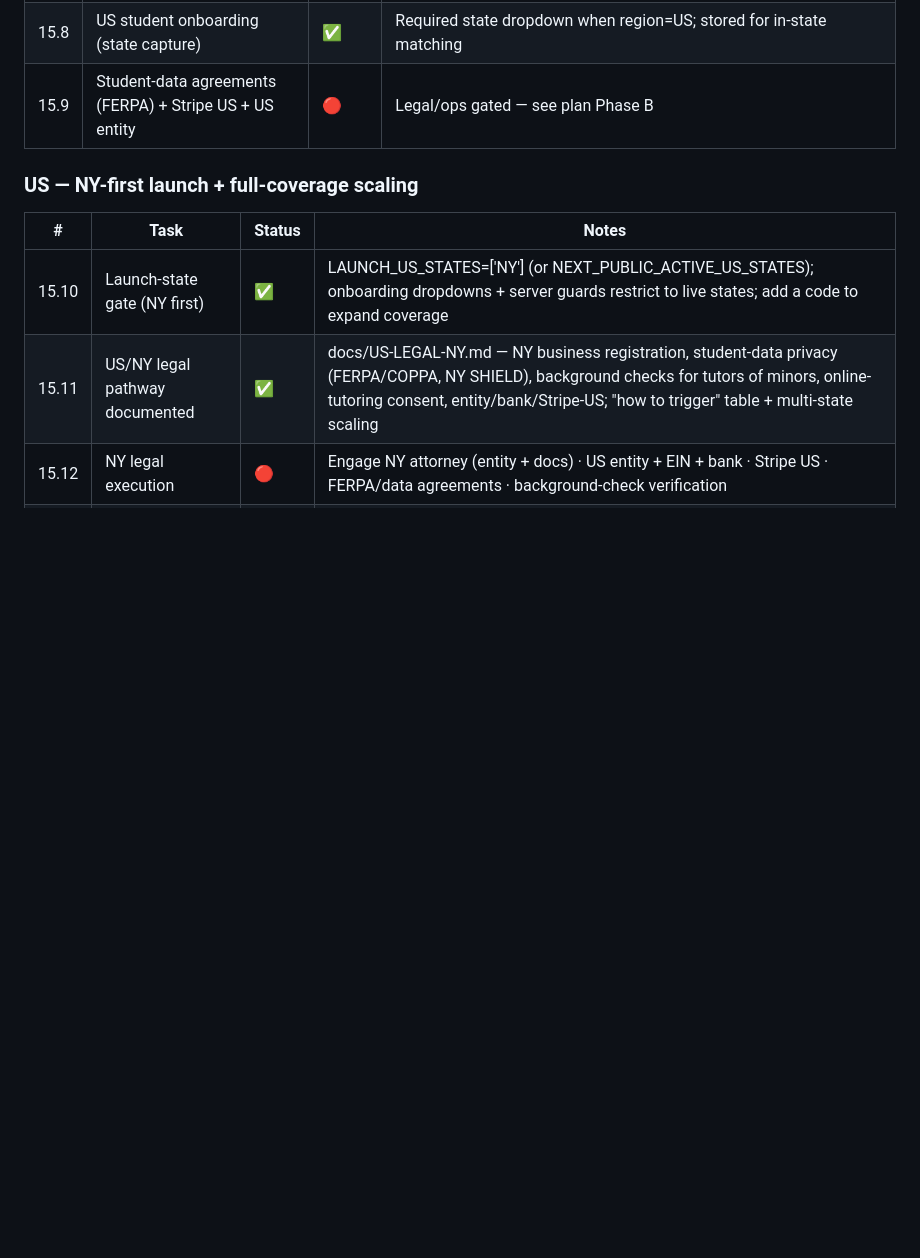
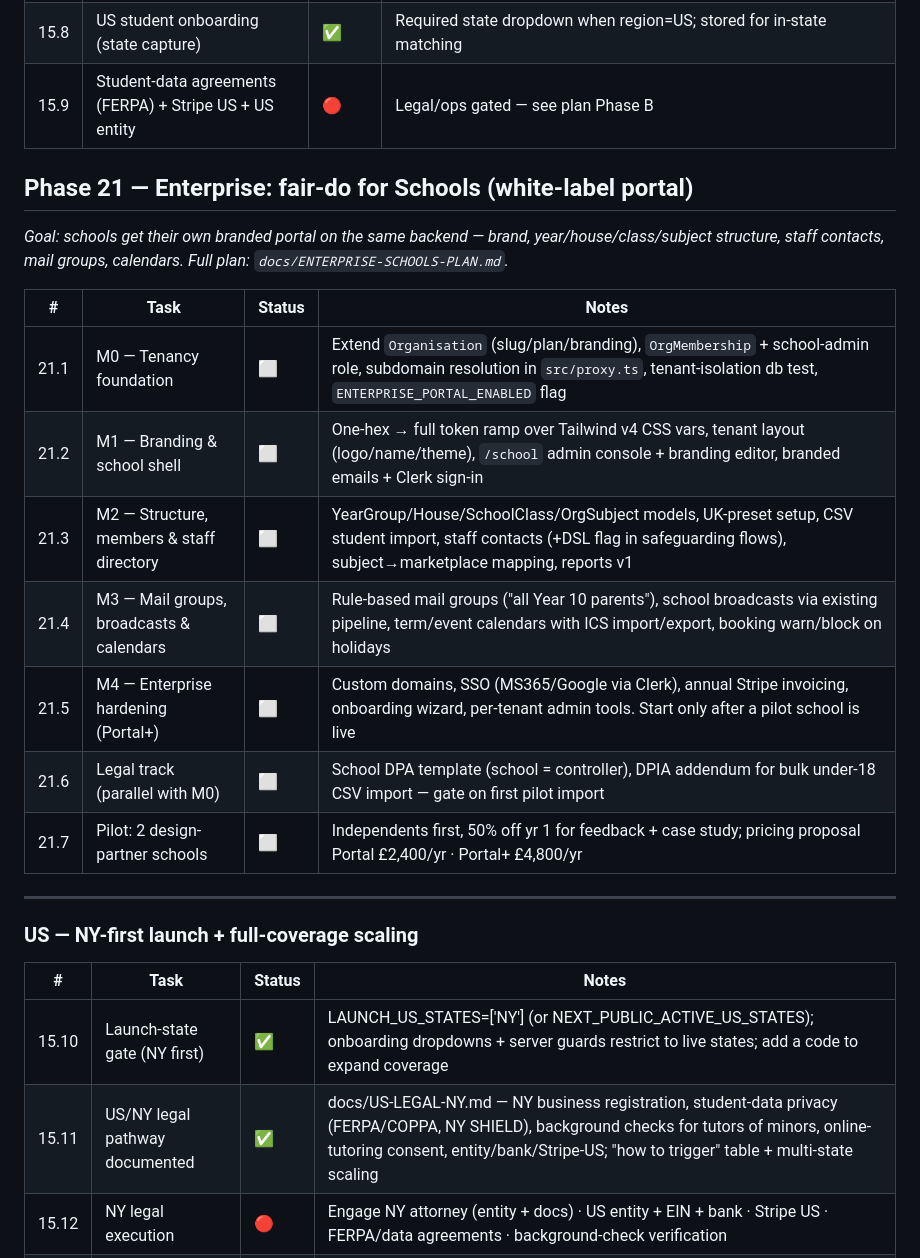
Before and after one commit to JoelMHarvey/fair-do, a Markdown page: PROJECT.md, the part around the change. GitHub-like rendering; blank space fills up the shorter version.

```diff
--- a/PROJECT.md
+++ b/PROJECT.md
@@ -360,6 +360,22 @@ NEXT_PUBLIC_APP_URL                   # https://fair-do.com (or localhost:3000)
 | 15.8 | US student onboarding (state capture) | ✅ | Required state dropdown when region=US; stored for in-state matching |
 | 15.9 | Student-data agreements (FERPA) + Stripe US + US entity | 🔴 | Legal/ops gated — see plan Phase B |
 
+## Phase 21 — Enterprise: fair-do for Schools (white-label portal)
+
+*Goal: schools get their own branded portal on the same backend — brand, year/house/class/subject structure, staff contacts, mail groups, calendars. Full plan: `docs/ENTERPRISE-SCHOOLS-PLAN.md`.*
+
+| # | Task | Status | Notes |
+|---|------|--------|-------|
+| 21.1 | M0 — Tenancy foundation | ⬜ | Extend `Organisation` (slug/plan/branding), `OrgMembership` + school-admin role, subdomain resolution in `src/proxy.ts`, tenant-isolation db test, `ENTERPRISE_PORTAL_ENABLED` flag |
+| 21.2 | M1 — Branding & school shell | ⬜ | One-hex → full token ramp over Tailwind v4 CSS vars, tenant layout (logo/name/theme), `/school` admin console + branding editor, branded emails + Clerk sign-in |
+| 21.3 | M2 — Structure, members & staff directory | ⬜ | YearGroup/House/SchoolClass/OrgSubject models, UK-preset setup, CSV student import, staff contacts (+DSL flag in safeguarding flows), subject→marketplace mapping, reports v1 |
+| 21.4 | M3 — Mail groups, broadcasts & calendars | ⬜ | Rule-based mail groups ("all Year 10 parents"), school broadcasts via existing pipeline, term/event calendars with ICS import/export, booking warn/block on holidays |
+| 21.5 | M4 — Enterprise hardening (Portal+) | ⬜ | Custom domains, SSO (MS365/Google via Clerk), annual Stripe invoicing, onboarding wizard, per-tenant admin tools. Start only after a pilot school is live |
+| 21.6 | Legal track (parallel with M0) | ⬜ | School DPA template (school = controller), DPIA addendum for bulk under-18 CSV import — gate on first pilot import |
+| 21.7 | Pilot: 2 design-partner schools | ⬜ | Independents first, 50% off yr 1 for feedback + case study; pricing proposal Portal £2,400/yr · Portal+ £4,800/yr |
+
+---
+
 ### US — NY-first launch + full-coverage scaling
 
 | # | Task | Status | Notes |
```
Also changed, not shown: docs/ENTERPRISE-SCHOOLS-PLAN.md (added, +452 -0 lines).
